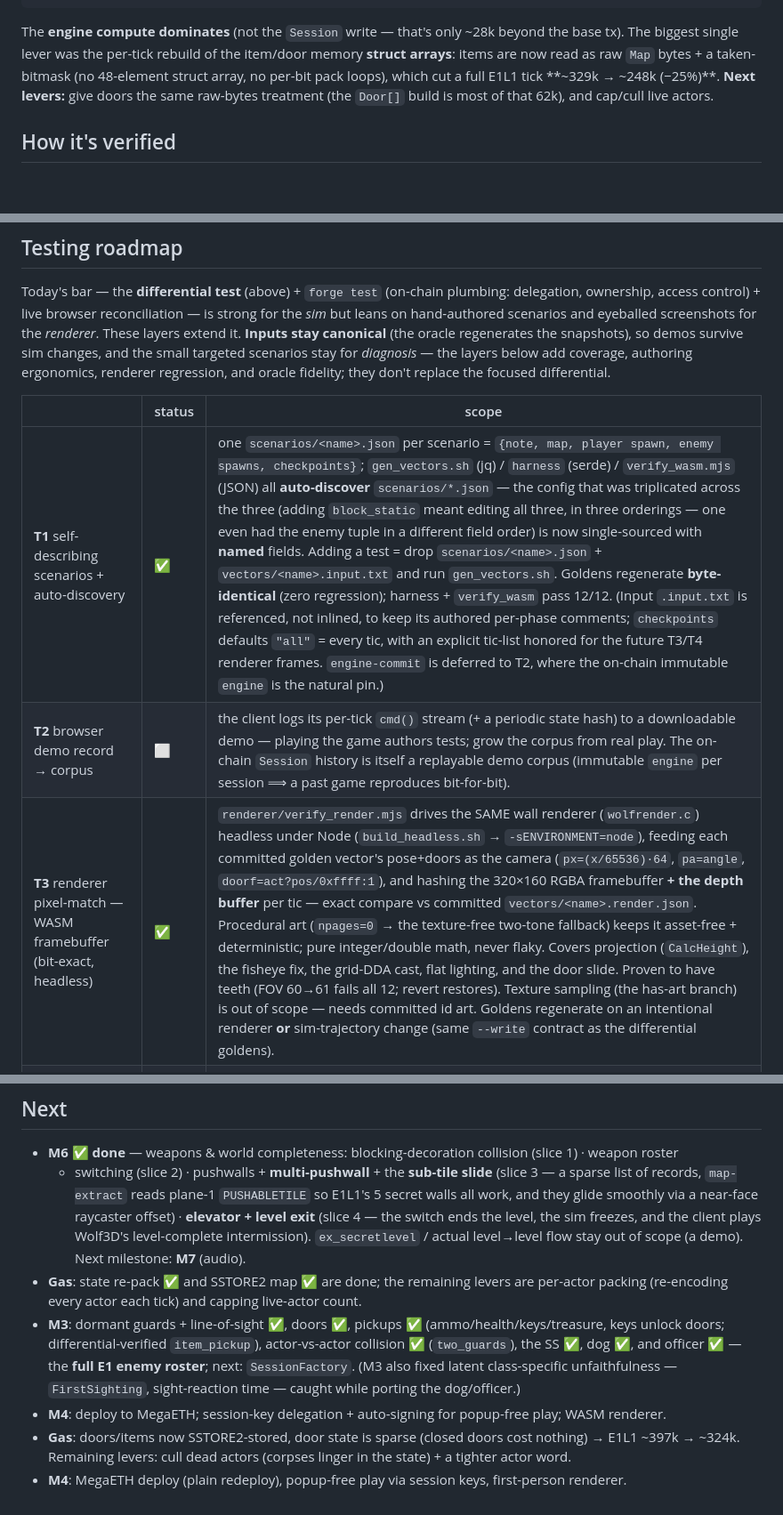
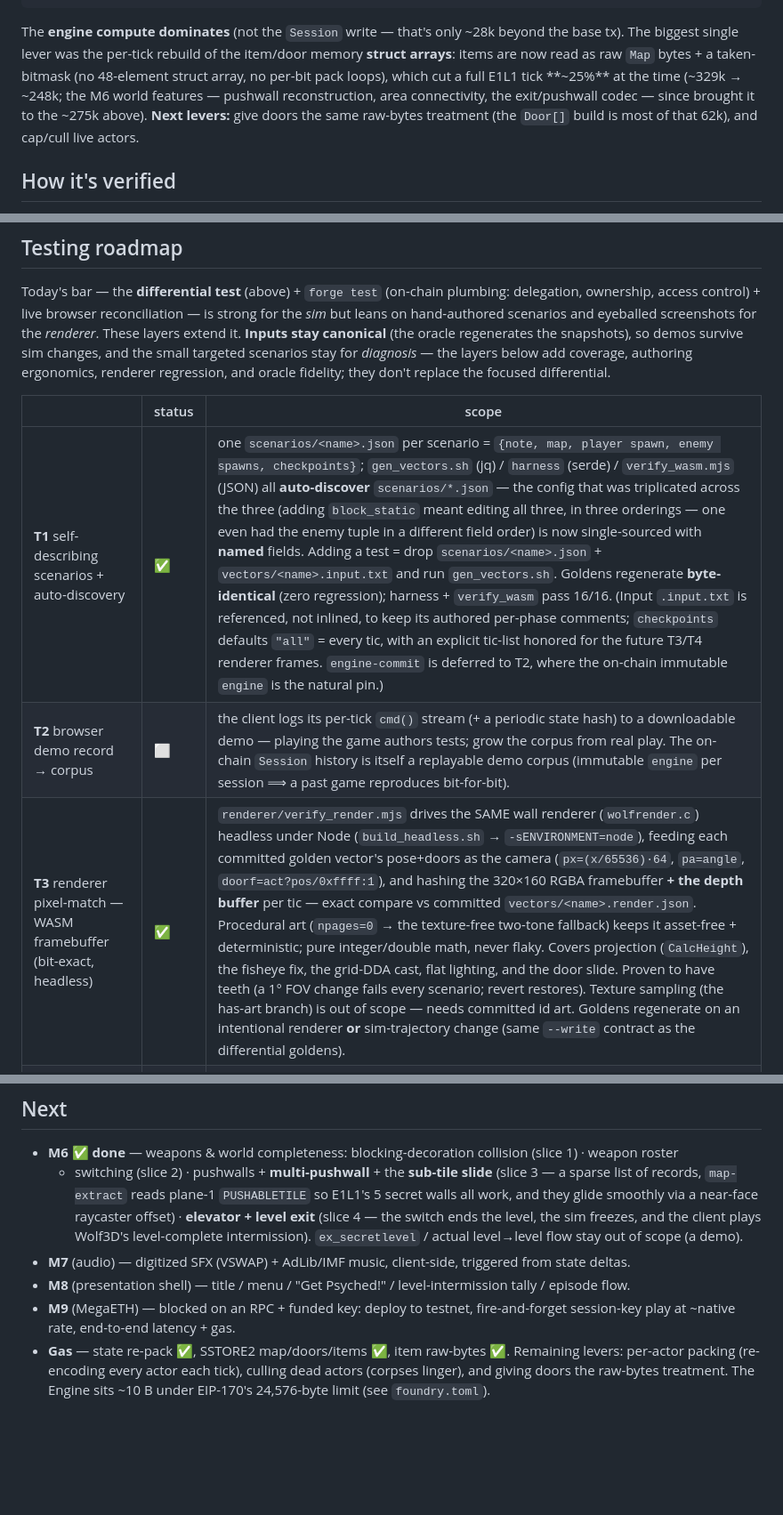
Before and after one commit to nikicat/eth-doom, a Markdown page: docs/STATUS.md, 3 parts joined by grey strips. Shown at 89% size. GitHub-like rendering; blank space fills up the shorter version.

Commit message:
docs: fix staleness after the M6 slices
- DESIGN.md state layout: header was still `haspushwall:bit@40`; the
  multi-pushwall change made it `numpushwalls:uint8@40`.
- STATUS.md gas prose claimed E1L1 ~248k while the code block above it
  (correctly) says ~275k — reworded as the historical lever (the M6
  world features since raised it).
- STATUS.md testing roadmap: T1/T3 pinned the old 12-scenario count
  (now 16) — T1 "pass 16/16"; T3 teeth-test reworded to not pin a count.
- STATUS.md slice-3 row said the slide renders "tile-granular" then
  (same cell) "sub-tile" — dropped the stale qualifier.
- STATUS.md "Next" section was a stale changelog (e.g. "next:
  SessionFactory" for long-done work) — replaced with the actual
  forward list (M7 audio, M8 shell, M9 MegaETH, gas levers + the EIP-170
  headroom note).

No code change.

Co-Authored-By: Claude Opus 4.8 (1M context) <noreply@anthropic.com>

```diff
--- a/docs/STATUS.md
+++ b/docs/STATUS.md
@@ -154,8 +154,10 @@ E1L1 submitInput  ~275k  =  engine compute ~226k          +  Session/tx overhead
 The **engine compute dominates** (not the `Session` write — that's only ~28k beyond the base tx).
 The biggest single lever was the per-tick rebuild of the item/door memory **struct arrays**: items
 are now read as raw `Map` bytes + a taken-bitmask (no 48-element struct array, no per-bit pack loops),
-which cut a full E1L1 tick **~329k → ~248k (−25%)**. **Next levers:** give doors the same raw-bytes
-treatment (the `Door[]` build is most of that 62k), and cap/cull live actors.
+which cut a full E1L1 tick **~25%** at the time (~329k → ~248k; the M6 world features — pushwall
+reconstruction, area connectivity, the exit/pushwall codec — since brought it to the ~275k above).
+**Next levers:** give doors the same raw-bytes treatment (the `Door[]` build is most of that 62k),
+and cap/cull live actors.
 
 ## How it's verified
 
@@ -184,9 +186,9 @@ ergonomics, renderer regression, and oracle fidelity; they don't replace the foc
 
 | | status | scope |
 |---|---|---|
-| **T1** self-describing scenarios + auto-discovery | ✅ | one `scenarios/<name>.json` per scenario = `{note, map, player spawn, enemy spawns, checkpoints}`; `gen_vectors.sh` (jq) / `harness` (serde) / `verify_wasm.mjs` (JSON) all **auto-discover** `scenarios/*.json` — the config that was triplicated across the three (adding `block_static` meant editing all three, in three orderings — one even had the enemy tuple in a different field order) is now single-sourced with **named** fields. Adding a test = drop `scenarios/<name>.json` + `vectors/<name>.input.txt` and run `gen_vectors.sh`. Goldens regenerate **byte-identical** (zero regression); harness + `verify_wasm` pass 12/12. (Input `.input.txt` is referenced, not inlined, to keep its authored per-phase comments; `checkpoints` defaults `"all"` = every tic, with an explicit tic-list honored for the future T3/T4 renderer frames. `engine-commit` is deferred to T2, where the on-chain immutable `engine` is the natural pin.) |
+| **T1** self-describing scenarios + auto-discovery | ✅ | one `scenarios/<name>.json` per scenario = `{note, map, player spawn, enemy spawns, checkpoints}`; `gen_vectors.sh` (jq) / `harness` (serde) / `verify_wasm.mjs` (JSON) all **auto-discover** `scenarios/*.json` — the config that was triplicated across the three (adding `block_static` meant editing all three, in three orderings — one even had the enemy tuple in a different field order) is now single-sourced with **named** fields. Adding a test = drop `scenarios/<name>.json` + `vectors/<name>.input.txt` and run `gen_vectors.sh`. Goldens regenerate **byte-identical** (zero regression); harness + `verify_wasm` pass 16/16. (Input `.input.txt` is referenced, not inlined, to keep its authored per-phase comments; `checkpoints` defaults `"all"` = every tic, with an explicit tic-list honored for the future T3/T4 renderer frames. `engine-commit` is deferred to T2, where the on-chain immutable `engine` is the natural pin.) |
 | **T2** browser demo record → corpus | ⬜ | the client logs its per-tick `cmd()` stream (+ a periodic state hash) to a downloadable demo — playing the game authors tests; grow the corpus from real play. The on-chain `Session` history is itself a replayable demo corpus (immutable `engine` per session ⟹ a past game reproduces bit-for-bit). |
-| **T3** renderer pixel-match — WASM framebuffer (bit-exact, headless) | ✅ | `renderer/verify_render.mjs` drives the SAME wall renderer (`wolfrender.c`) headless under Node (`build_headless.sh` → `-sENVIRONMENT=node`), feeding each committed golden vector's pose+doors as the camera (`px=(x/65536)·64`, `pa=angle`, `doorf=act?pos/0xffff:1`), and hashing the 320×160 RGBA framebuffer **+ the depth buffer** per tic — exact compare vs committed `vectors/<name>.render.json`. Procedural art (`npages=0` → the texture-free two-tone fallback) keeps it asset-free + deterministic; pure integer/double math, never flaky. Covers projection (`CalcHeight`), the fisheye fix, the grid-DDA cast, flat lighting, and the door slide. Proven to have teeth (FOV 60→61 fails all 12; revert restores). Texture sampling (the has-art branch) is out of scope — needs committed id art. Goldens regenerate on an intentional renderer **or** sim-trajectory change (same `--write` contract as the differential goldens). |
+| **T3** renderer pixel-match — WASM framebuffer (bit-exact, headless) | ✅ | `renderer/verify_render.mjs` drives the SAME wall renderer (`wolfrender.c`) headless under Node (`build_headless.sh` → `-sENVIRONMENT=node`), feeding each committed golden vector's pose+doors as the camera (`px=(x/65536)·64`, `pa=angle`, `doorf=act?pos/0xffff:1`), and hashing the 320×160 RGBA framebuffer **+ the depth buffer** per tic — exact compare vs committed `vectors/<name>.render.json`. Procedural art (`npages=0` → the texture-free two-tone fallback) keeps it asset-free + deterministic; pure integer/double math, never flaky. Covers projection (`CalcHeight`), the fisheye fix, the grid-DDA cast, flat lighting, and the door slide. Proven to have teeth (a 1° FOV change fails every scenario; revert restores). Texture sampling (the has-art branch) is out of scope — needs committed id art. Goldens regenerate on an intentional renderer **or** sim-trajectory change (same `--write` contract as the differential goldens). |
 | **T4** renderer pixel-match — composited `#view` (tolerant, browser) | ⬜ | the 3D viewport only (walls + sprites + gun + scenery) — **rendered frame only; HUD / minimap / `fillText` / fonts out of scope**. Pinned headless Chromium, a **fixed render clock** (`renderView` is clock-parameterized → deterministic gun bob / muzzle / flash, and lets us skip death-overlay text frames), a **subset of stable checkpoint frames**, pixel-diff with a small per-channel tolerance + max-diff-% threshold. Procedural goldens committed; real-VSWAP goldens are local/gitignored (same licensing as the art). |
 | **T5** id `DEMO0`–`DEMO3` vs reference (oracle fidelity) | ⬜ | replay id's original recorded demos through the oracle and diff against a per-tick reference dump (e.g. Chocolate-Wolfenstein-3D) — the one check the current differential can't make: it validates the oracle's **carving against real id**, not just Engine-vs-oracle. Gated on M6+ completeness and the documented render-coupled deviations. |
 
@@ -223,16 +225,11 @@ anvil --silent &
   of records, `map-extract` reads plane-1 `PUSHABLETILE` so E1L1's 5 secret walls all work, and they glide
   smoothly via a near-face raycaster offset) · **elevator + level exit** (slice 4 — the switch ends the
   level, the sim freezes, and the client plays Wolf3D's level-complete intermission). `ex_secretlevel` /
-  actual level→level flow stay out of scope (a demo). Next milestone: **M7** (audio).
-- **Gas**: state re-pack ✅ and SSTORE2 map ✅ are done; the remaining levers are per-actor
-  packing (re-encoding every actor each tick) and capping live-actor count.
-- **M3**: dormant guards + line-of-sight ✅, doors ✅, pickups ✅ (ammo/health/keys/treasure, keys
-  unlock doors; differential-verified `item_pickup`), actor-vs-actor collision ✅ (`two_guards`),
-  the SS ✅, dog ✅, and officer ✅ — the **full E1 enemy roster**; next: `SessionFactory`. (M3 also
-  fixed latent class-specific unfaithfulness — `FirstSighting`, sight-reaction time — caught while
-  porting the dog/officer.)
-- **M4**: deploy to MegaETH; session-key delegation + auto-signing for popup-free play; WASM renderer.
-- **Gas**: doors/items now SSTORE2-stored, door state is sparse (closed doors cost nothing) →
-  E1L1 ~397k → ~324k. Remaining levers: cull dead actors (corpses linger in the state) + a tighter
-  actor word.
-- **M4**: MegaETH deploy (plain redeploy), popup-free play via session keys, first-person renderer.
+  actual level→level flow stay out of scope (a demo).
+- **M7** (audio) — digitized SFX (VSWAP) + AdLib/IMF music, client-side, triggered from state deltas.
+- **M8** (presentation shell) — title / menu / "Get Psyched!" / level-intermission tally / episode flow.
+- **M9** (MegaETH) — blocked on an RPC + funded key: deploy to testnet, fire-and-forget session-key play
+  at ~native rate, end-to-end latency + gas.
+- **Gas** — state re-pack ✅, SSTORE2 map/doors/items ✅, item raw-bytes ✅. Remaining levers: per-actor
+  packing (re-encoding every actor each tick), culling dead actors (corpses linger), and giving doors the
+  raw-bytes treatment. The Engine sits ~10 B under EIP-170's 24,576-byte limit (see `foundry.toml`).
```
Also changed, not shown: other parts of docs/STATUS.md (+1 -1 lines), docs/DESIGN.md (+1 -1 lines).
